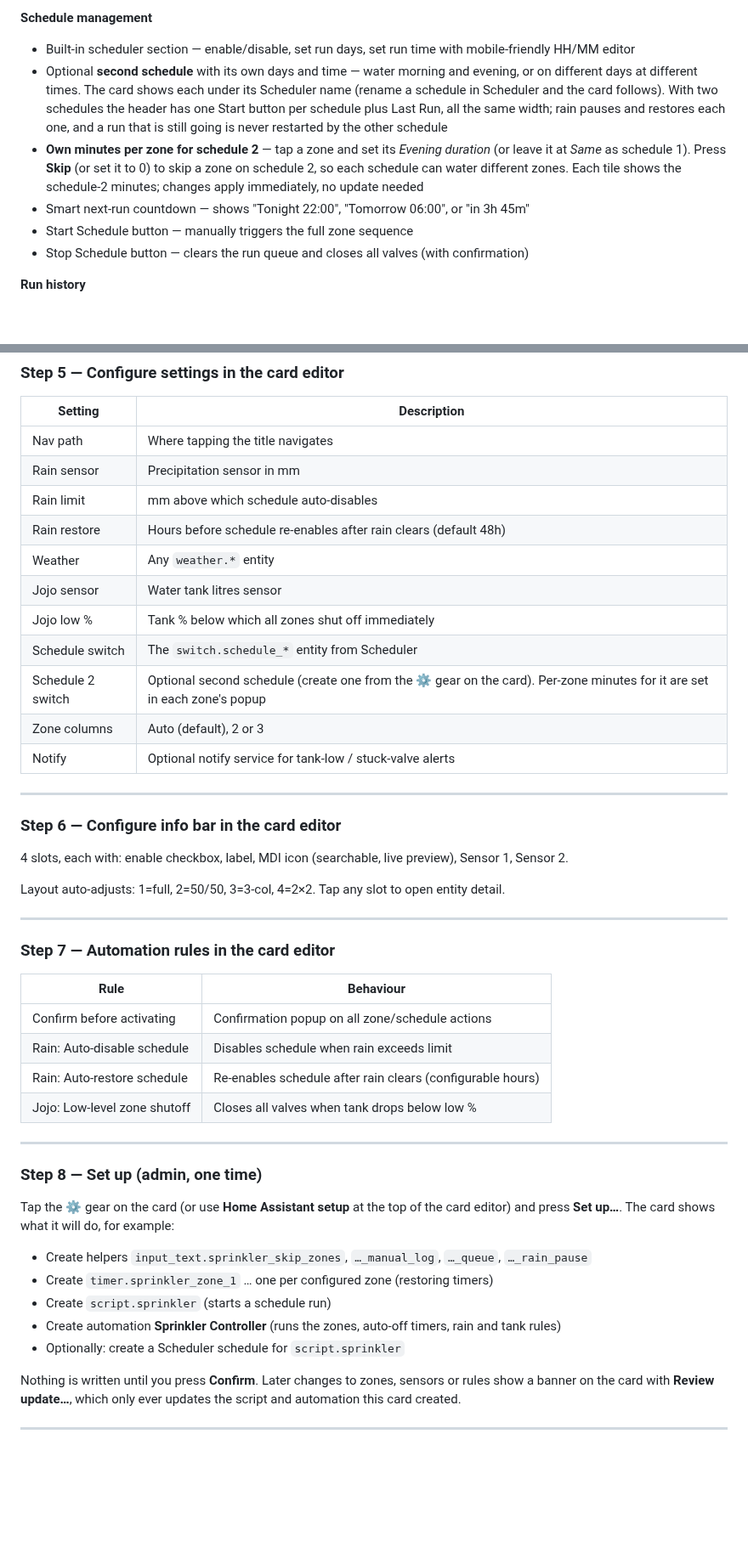
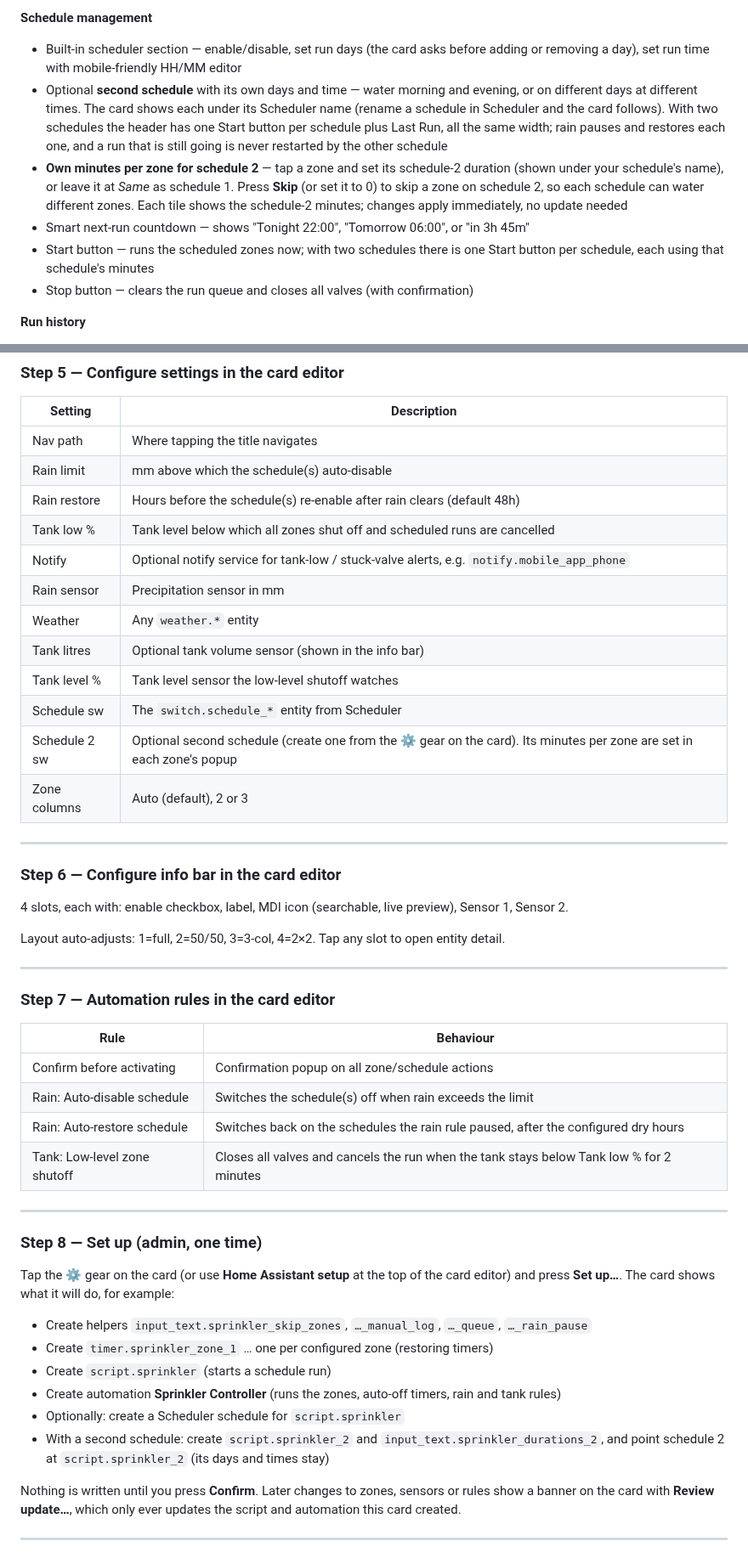
Before and after one commit to HybridRCG/sprinkler-dash-card, a Markdown page: README.md, 2 parts joined by grey strips. Shown at 85% size. Drawn GitHub-style; blank space fills up the shorter version.

```diff
--- a/README.md
+++ b/README.md
@@ -63,12 +63,12 @@ A fully self-contained smart irrigation dashboard card for Home Assistant. Zero
 - Per-zone skip next run — one-tap skip for the next run only, self-clearing after the schedule fires
 
 **Schedule management**
-- Built-in scheduler section — enable/disable, set run days, set run time with mobile-friendly HH/MM editor
+- Built-in scheduler section — enable/disable, set run days (the card asks before adding or removing a day), set run time with mobile-friendly HH/MM editor
 - Optional **second schedule** with its own days and time — water morning and evening, or on different days at different times. The card shows each under its Scheduler name (rename a schedule in Scheduler and the card follows). With two schedules the header has one Start button per schedule plus Last Run, all the same width; rain pauses and restores each one, and a run that is still going is never restarted by the other schedule
-- **Own minutes per zone for schedule 2** — tap a zone and set its *Evening duration* (or leave it at *Same* as schedule 1). Press **Skip** (or set it to 0) to skip a zone on schedule 2, so each schedule can water different zones. Each tile shows the schedule-2 minutes; changes apply immediately, no update needed
+- **Own minutes per zone for schedule 2** — tap a zone and set its schedule-2 duration (shown under your schedule's name), or leave it at *Same* as schedule 1. Press **Skip** (or set it to 0) to skip a zone on schedule 2, so each schedule can water different zones. Each tile shows the schedule-2 minutes; changes apply immediately, no update needed
 - Smart next-run countdown — shows "Tonight 22:00", "Tomorrow 06:00", or "in 3h 45m"
-- Start Schedule button — manually triggers the full zone sequence
-- Stop Schedule button — clears the run queue and closes all valves (with confirmation)
+- Start button — runs the scheduled zones now; with two schedules there is one Start button per schedule, each using that schedule's minutes
+- Stop button — clears the run queue and closes all valves (with confirmation)
 
 **Run history**
 - Last Run popup — reads HA history for the most recent scheduled run and shows how long each zone *actually* watered (short runs highlighted), plus zones still queued, skipped, or that did not run
@@ -198,16 +198,17 @@ Set up (Step 8) can create a schedule for `script.sprinkler` for you. Adjust the
 | Setting | Description |
 |---|---|
 | Nav path | Where tapping the title navigates |
+| Rain limit | mm above which the schedule(s) auto-disable |
+| Rain restore | Hours before the schedule(s) re-enable after rain clears (default 48h) |
+| Tank low % | Tank level below which all zones shut off and scheduled runs are cancelled |
+| Notify | Optional notify service for tank-low / stuck-valve alerts, e.g. `notify.mobile_app_phone` |
 | Rain sensor | Precipitation sensor in mm |
-| Rain limit | mm above which schedule auto-disables |
-| Rain restore | Hours before schedule re-enables after rain clears (default 48h) |
 | Weather | Any `weather.*` entity |
-| Jojo sensor | Water tank litres sensor |
-| Jojo low % | Tank % below which all zones shut off immediately |
-| Schedule switch | The `switch.schedule_*` entity from Scheduler |
-| Schedule 2 switch | Optional second schedule (create one from the ⚙️ gear on the card). Per-zone minutes for it are set in each zone's popup |
+| Tank litres | Optional tank volume sensor (shown in the info bar) |
+| Tank level % | Tank level sensor the low-level shutoff watches |
+| Schedule sw | The `switch.schedule_*` entity from Scheduler |
+| Schedule 2 sw | Optional second schedule (create one from the ⚙️ gear on the card). Its minutes per zone are set in each zone's popup |
 | Zone columns | Auto (default), 2 or 3 |
-| Notify | Optional notify service for tank-low / stuck-valve alerts |
 
 ---
 
@@ -224,9 +225,9 @@ Layout auto-adjusts: 1=full, 2=50/50, 3=3-col, 4=2×2. Tap any slot to open enti
 | Rule | Behaviour |
 |---|---|
 | Confirm before activating | Confirmation popup on all zone/schedule actions |
-| Rain: Auto-disable schedule | Disables schedule when rain exceeds limit |
-| Rain: Auto-restore schedule | Re-enables schedule after rain clears (configurable hours) |
-| Jojo: Low-level zone shutoff | Closes all valves when tank drops below low % |
+| Rain: Auto-disable schedule | Switches the schedule(s) off when rain exceeds the limit |
+| Rain: Auto-restore schedule | Switches back on the schedules the rain rule paused, after the configured dry hours |
+| Tank: Low-level zone shutoff | Closes all valves and cancels the run when the tank stays below Tank low % for 2 minutes |
 
 ---
 
@@ -239,6 +240,7 @@ Tap the ⚙️ gear on the card (or use **Home Assistant setup** at the top of t
 - Create `script.sprinkler` (starts a schedule run)
 - Create automation **Sprinkler Controller** (runs the zones, auto-off timers, rain and tank rules)
 - Optionally: create a Scheduler schedule for `script.sprinkler`
+- With a second schedule: create `script.sprinkler_2` and `input_text.sprinkler_durations_2`, and point schedule 2 at `script.sprinkler_2` (its days and times stay)
 
 Nothing is written until you press **Confirm**. Later changes to zones, sensors or rules show a banner on the card with **Review update…**, which only ever updates the script and automation this card created.
 
```
Also changed, not shown: other parts of README.md (+14 -37 lines), Sprinkler1.png, Sprinkler_exclude_next_run.png, 2 other files.
